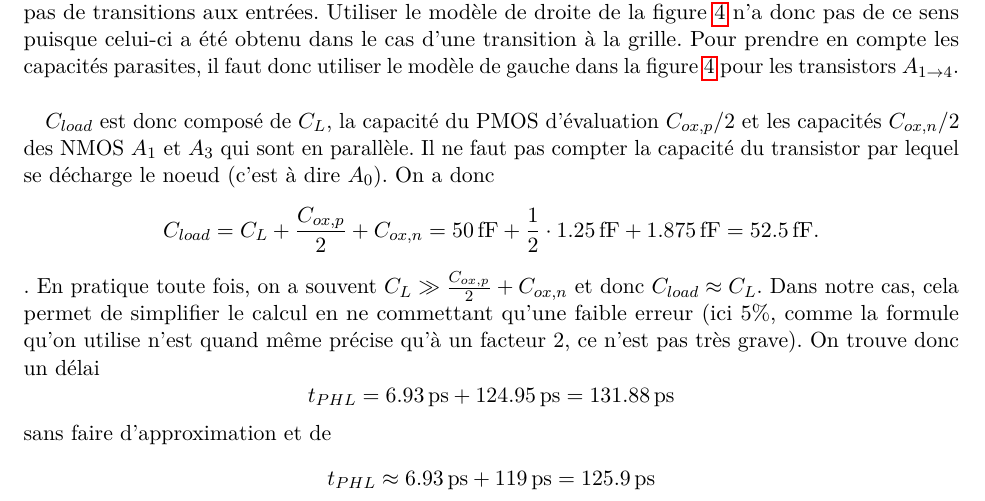
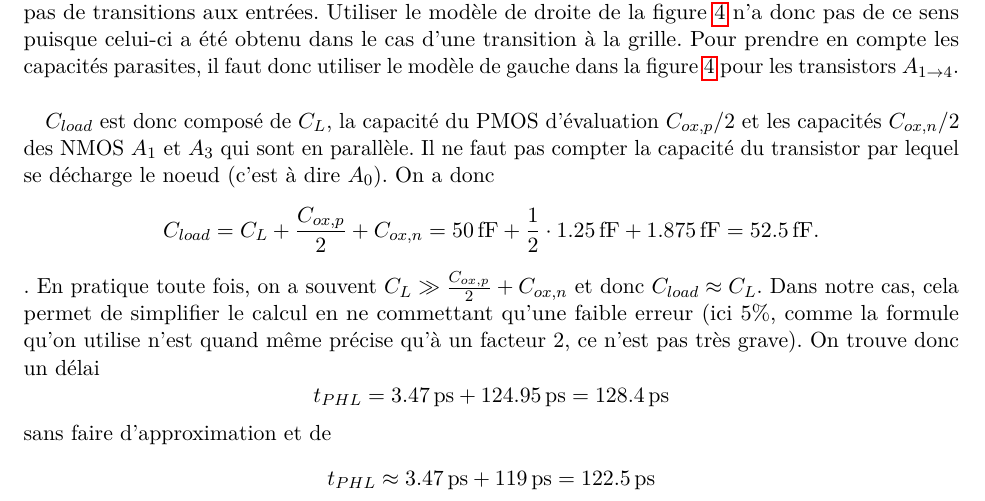
Before and after one commit to anpar/lelec1530-solutions, a LaTeX document (DIG3/dig3_solutions.tex): part of page 5 of 10, cut so that both start at the same text. Compiled offline with pdfLaTeX.

Commit message:
(Real) final commit for DIG3

```diff
--- a/DIG3/dig3_solutions.tex
+++ b/DIG3/dig3_solutions.tex
@@ -286,11 +286,11 @@ et donc $C_{load} \approx C_L$.  Dans notre cas, cela permet de simplifier
 le calcul en ne commettant qu'une faible erreur (ici 5\%, comme
 la formule qu'on utilise n'est quand même précise qu'à un facteur 2, ce n'est
 pas très grave). On trouve donc un délai
-\[ t_{PHL} = \SI{6.93}{\pico\second} + \SI{124.95}{\pico\second} =
-\SI{131.88}{\pico\second} \]
+\[ t_{PHL} = \SI{3.47}{\pico\second} + \SI{124.95}{\pico\second} =
+\SI{128.4}{\pico\second} \]
 sans faire d'approximation et de
-\[ t_{PHL} \approx \SI{6.93}{\pico\second} + \SI{119}{\pico\second}
-= \SI{125.9}{\pico\second} \]
+\[ t_{PHL} \approx \SI{3.47}{\pico\second} + \SI{119}{\pico\second}
+= \SI{122.5}{\pico\second} \]
 avec $C_{load} \approx C_L$.
 On voit que le terme en $N^2$ aurait également pû être négligé sans une grande
 perte de précision.
```
